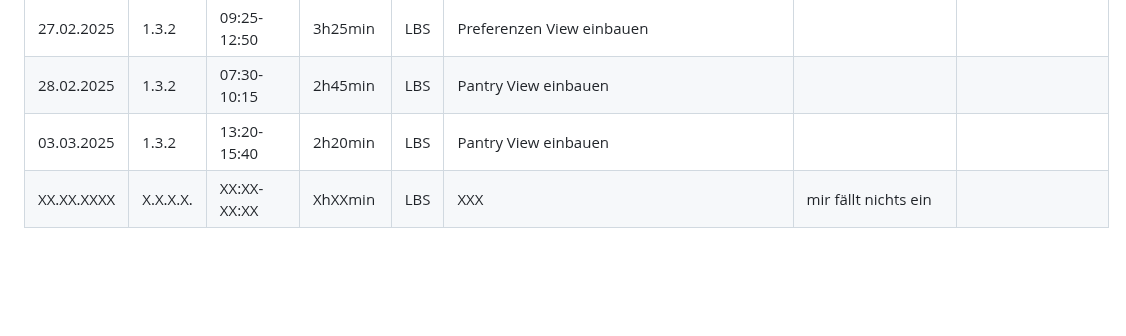
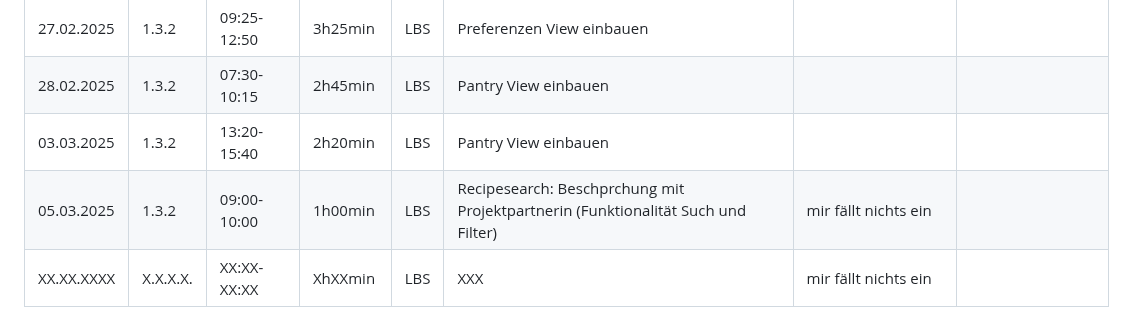
Before and after one commit to LBS-Eibiswald-APC-2025/Gruppe-11-Rosbergen-Winter-Pandoras-Kitchen---Rezeptverwaltung, a Markdown page: README.md, the part around the change. Drawn GitHub-style; blank space fills up the shorter version.

```diff
--- a/README.md
+++ b/README.md
@@ -57,4 +57,5 @@ Datum|AP NR|Zeitraum|Aufwand|Ort|Tätigkeit|Probleme|Quellen
 27.02.2025| 1.3.2 | 09:25-12:50 | 3h25min | LBS | Preferenzen View einbauen |  | []()
 28.02.2025| 1.3.2 | 07:30-10:15 | 2h45min | LBS | Pantry View einbauen | | []()
 03.03.2025| 1.3.2 | 13:20-15:40 | 2h20min | LBS | Pantry View einbauen | | []()
+05.03.2025| 1.3.2 | 09:00-10:00 | 1h00min | LBS | Recipesearch: Beschprchung mit Projektpartnerin (Funktionalität Such und Filter) | mir fällt nichts ein | []()
 XX.XX.XXXX| X.X.X.X. | XX:XX-XX:XX | XhXXmin | LBS | XXX | mir fällt nichts ein | []()
```
